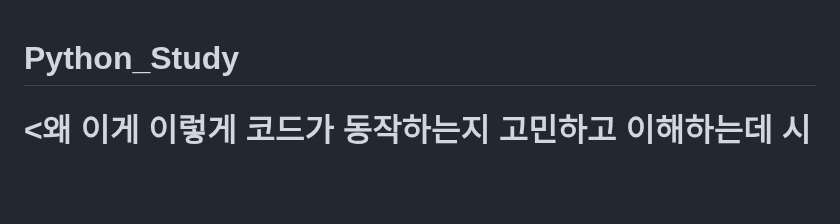
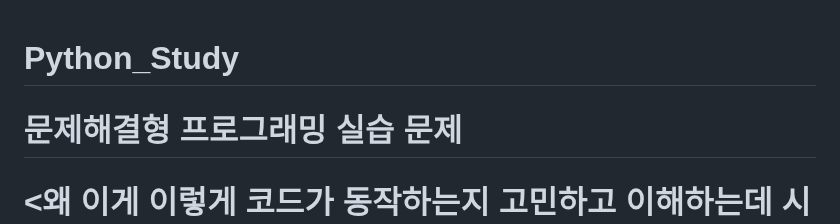
Before and after one commit to honghyunjin7/python_study, a Markdown page: README.md, the part around the change. Drawn GitHub-style; blank space fills up the shorter version.

```diff
--- a/README.md
+++ b/README.md
@@ -1,4 +1,5 @@
 # Python_Study
+# 문제해결형 프로그래밍 실습 문제
 # <왜 이게 이렇게 코드가 동작하는지 고민하고 이해하는데 시간 투자하기>
 -Input-Output-
 
```
